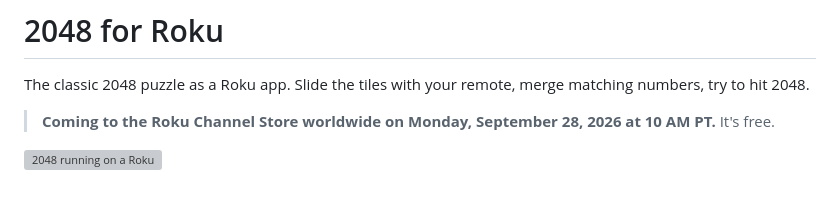
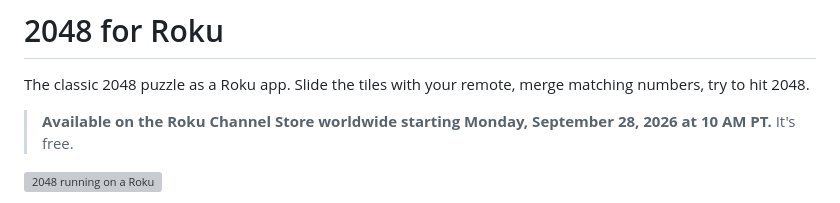
Before and after one commit to Jotspot/roku-2048, a Markdown page: README.md, the part around the change. Drawn GitHub-style; grey boxes are pictures that could not be loaded.

Commit message:
Update release information in README.md

```diff
--- a/README.md
+++ b/README.md
@@ -2,7 +2,7 @@
 
 The classic 2048 puzzle as a Roku app. Slide the tiles with your remote, merge matching numbers, try to hit 2048.
 
-> **Coming to the Roku Channel Store worldwide on Monday, September 28, 2026 at 10 AM PT.** It's free.
+> **Available on the Roku Channel Store worldwide starting Monday, September 28, 2026 at 10 AM PT.** It's free.
 
 ![2048 running on a Roku](store/screenshots/01_hero.png)
 
```
